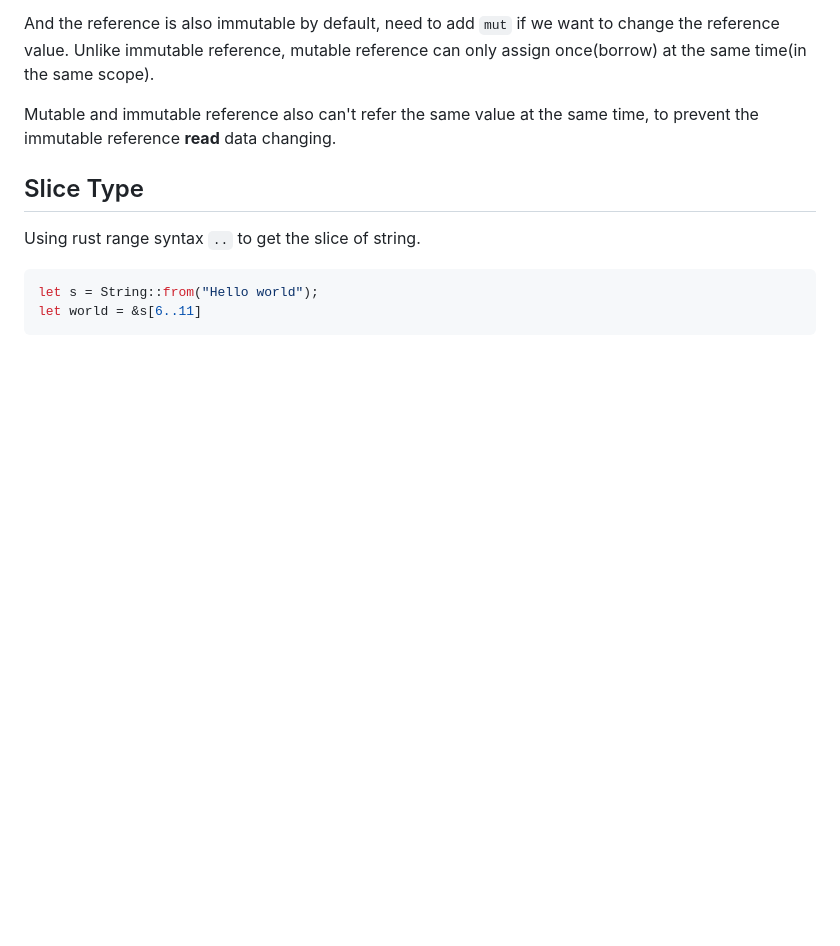
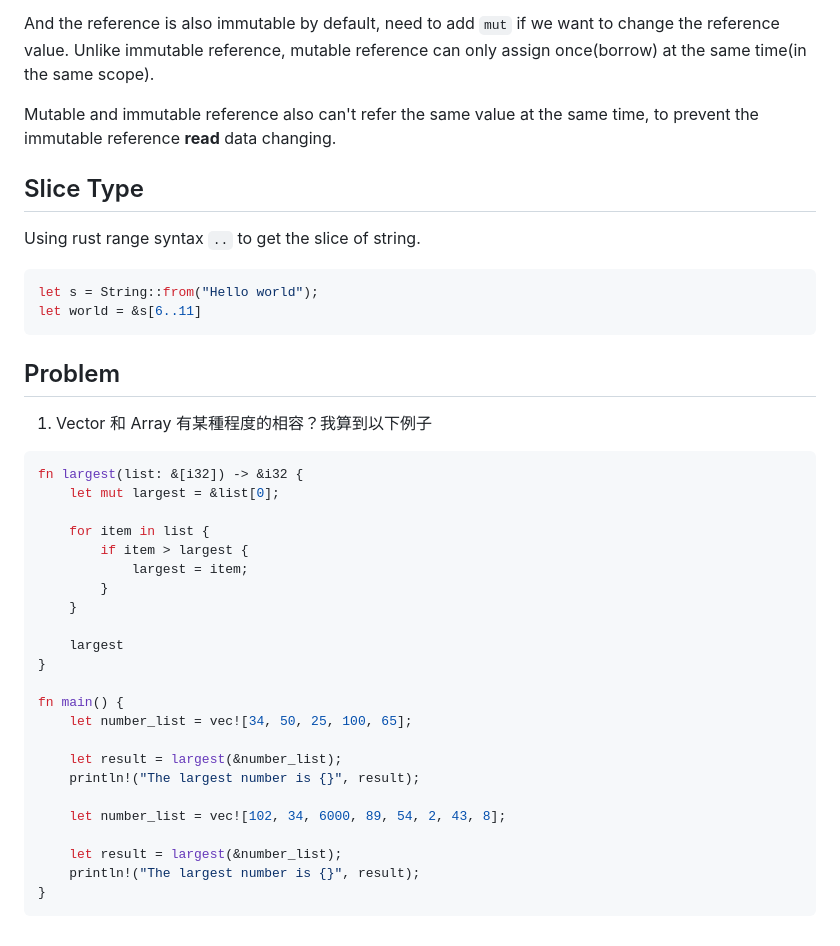
Before and after one commit to dimsplendid/pkm, a Markdown page: Rust.md, the part around the change. GitHub-like rendering; blank space fills up the shorter version.

Commit message:
vault backup: 2023-03-24 14:18:11

````diff
--- a/Rust.md
+++ b/Rust.md
@@ -198,3 +198,32 @@ Using rust range syntax `..` to get the slice of string.
 let s = String::from("Hello world");
 let world = &s[6..11]
 ```
+
+## Problem
+
+1. Vector 和 Array 有某種程度的相容？我算到以下例子
+```rust
+fn largest(list: &[i32]) -> &i32 {
+    let mut largest = &list[0];
+
+    for item in list {
+        if item > largest {
+            largest = item;
+        }
+    }
+
+    largest
+}
+
+fn main() {
+    let number_list = vec![34, 50, 25, 100, 65];
+
+    let result = largest(&number_list);
+    println!("The largest number is {}", result);
+
+    let number_list = vec![102, 34, 6000, 89, 54, 2, 43, 8];
+
+    let result = largest(&number_list);
+    println!("The largest number is {}", result);
+}
+```
````
